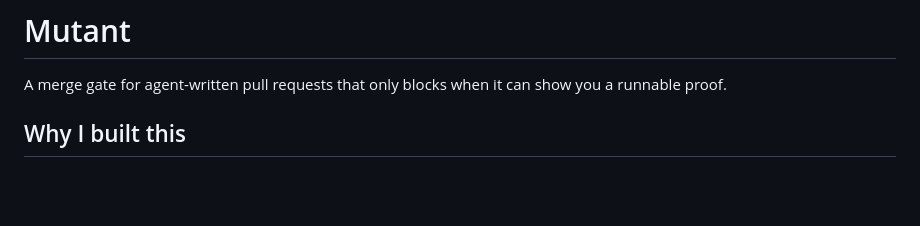
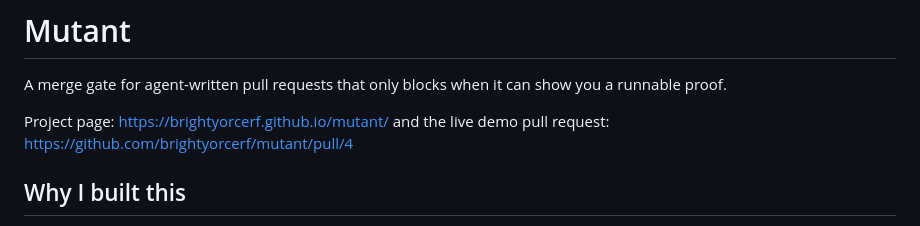
Before and after one commit to brightyorcerf/mutant, a Markdown page: README.md, the part around the change. Rendered like a GitHub page; blank space fills up the shorter version.

Commit message:
docs(readme): link the project page and the demo pull request
- add the github pages url and pr 4 under the one-line summary

```diff
--- a/README.md
+++ b/README.md
@@ -5,6 +5,8 @@
 # Mutant
 
 A merge gate for agent-written pull requests that only blocks when it can show you a runnable proof.
+
+Project page: https://brightyorcerf.github.io/mutant/ and the live demo pull request: https://github.com/brightyorcerf/mutant/pull/4
 
 ## Why I built this
 
```
